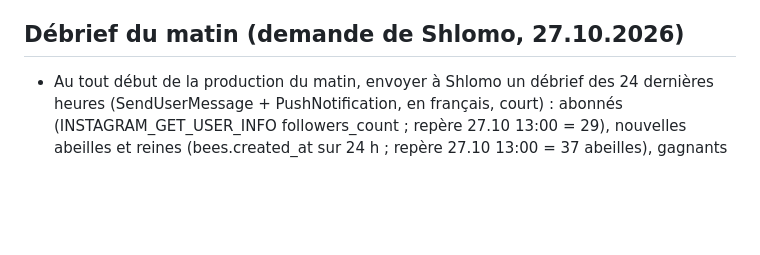
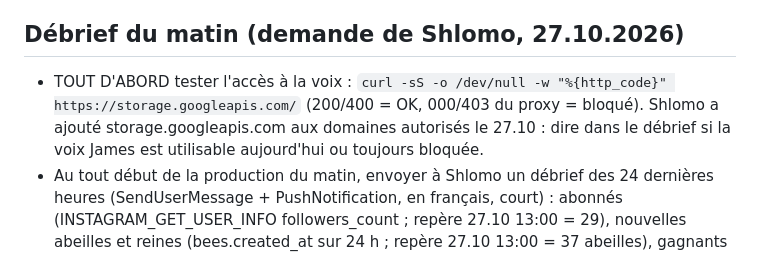
Before and after one commit to chlomo111-bit/hakaveret, a Markdown page: tools/ROUTINE.md, the part around the change. Drawn GitHub-style; blank space fills up the shorter version.

Commit message:
Routine : test accès voix au débrief
Co-Authored-By: Claude Opus 5.5 <noreply@anthropic.com>
Claude-Session: https://claude.ai/code/session_01P3PorVNfckHy3LzDtVio4U

```diff
--- a/tools/ROUTINE.md
+++ b/tools/ROUTINE.md
@@ -50,6 +50,7 @@ Shlomo a donné l'autonomie complète (27.10.2026) : publier chaque jour stories
 - ANTI-SPAM : maximum 1 reel et ~4 stories par jour. Avant toute publication, vérifier avec INSTAGRAM_GET_IG_USER_MEDIA et INSTAGRAM_GET_IG_USER_STORIES qu'un contenu identique ou très proche n'est pas déjà en ligne.
 
 ## Débrief du matin (demande de Shlomo, 27.10.2026)
+- TOUT D'ABORD tester l'accès à la voix : `curl -sS -o /dev/null -w "%{http_code}" https://storage.googleapis.com/` (200/400 = OK, 000/403 du proxy = bloqué). Shlomo a ajouté storage.googleapis.com aux domaines autorisés le 27.10 : dire dans le débrief si la voix James est utilisable aujourd'hui ou toujours bloquée.
 - Au tout début de la production du matin, envoyer à Shlomo un débrief des 24 dernières heures (SendUserMessage + PushNotification, en français, court) :
   abonnés (INSTAGRAM_GET_USER_INFO followers_count ; repère 27.10 13:00 = 29), nouvelles abeilles et reines (bees.created_at sur 24 h ; repère 27.10 13:00 = 37 abeilles), gagnants des billets d'hier (treasure_wins), champion du miel, stories/reels publiés,
   et LE COMMENTAIRE LE PLUS LIKÉ des 24 h sur tous les médias (INSTAGRAM_GET_IG_MEDIA_COMMENTS avec fields "id,text,from,timestamp,like_count", hors hakaveret_shelanu) : citer le texte, l'auteur et le nombre de likes, + les 2 suivants.
```
